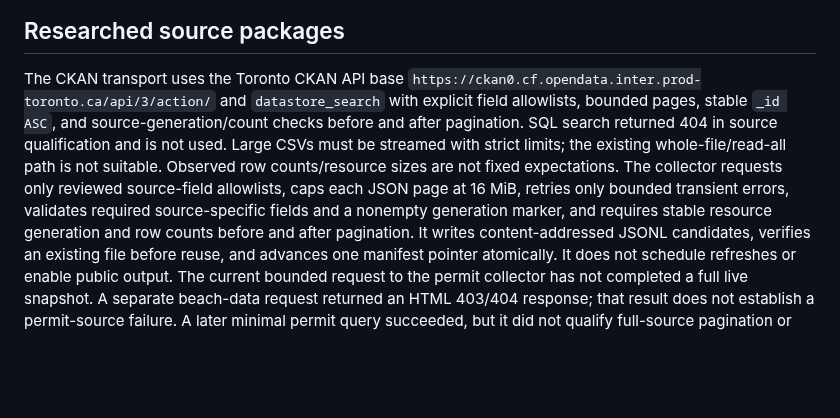
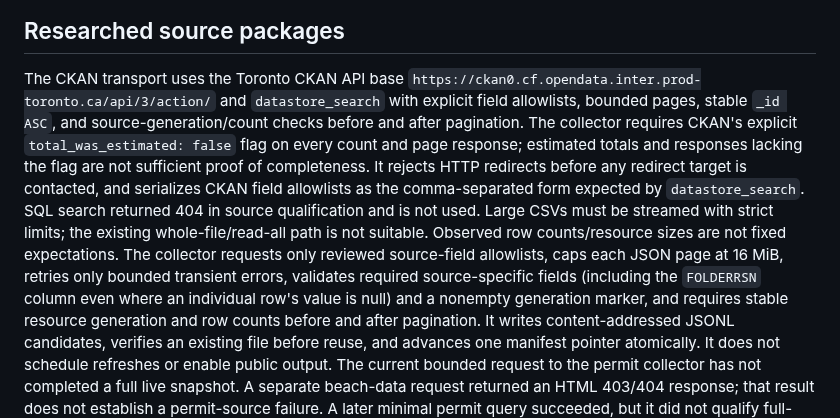
Before and after one commit to justinpfisher/ScarbTO, a Markdown page: research/phase1c-permits/PERMITS-SOURCE-CONTRACT.md, the part around one of its changes. GitHub-like rendering; blank space fills up the shorter version.

Commit message:
Document exact-total pagination contract

```diff
--- a/research/phase1c-permits/PERMITS-SOURCE-CONTRACT.md
+++ b/research/phase1c-permits/PERMITS-SOURCE-CONTRACT.md
@@ -10,13 +10,19 @@ ScarbTO public export remains disabled.
 The CKAN transport uses the Toronto CKAN API base
 `https://ckan0.cf.opendata.inter.prod-toronto.ca/api/3/action/` and
 `datastore_search` with explicit field allowlists, bounded pages, stable
-`_id ASC`, and source-generation/count checks before and after pagination.
+`_id ASC`, and source-generation/count checks before and after pagination. The
+collector requires CKAN's explicit `total_was_estimated: false` flag on every
+count and page response; estimated totals and responses lacking the flag are
+not sufficient proof of completeness. It rejects HTTP redirects before any
+redirect target is contacted, and serializes CKAN field allowlists as the
+comma-separated form expected by `datastore_search`.
 SQL search returned 404 in source qualification and is not used. Large CSVs
 must be streamed with strict limits; the existing whole-file/read-all path is
 not suitable. Observed row counts/resource sizes are not fixed expectations.
 The collector requests only reviewed source-field allowlists, caps each JSON
 page at 16 MiB, retries only bounded transient errors, validates required
-source-specific fields and a nonempty generation marker, and requires stable
+source-specific fields (including the `FOLDERRSN` column even where an
+individual row's value is null) and a nonempty generation marker, and requires stable
 resource generation and row counts before and after pagination. It writes
 content-addressed JSONL candidates, verifies an existing file before reuse,
 and advances one manifest pointer atomically. It does not
```
Also changed, not shown: other parts of research/phase1c-permits/PERMITS-SOURCE-CONTRACT.md (+3 -3 lines).
